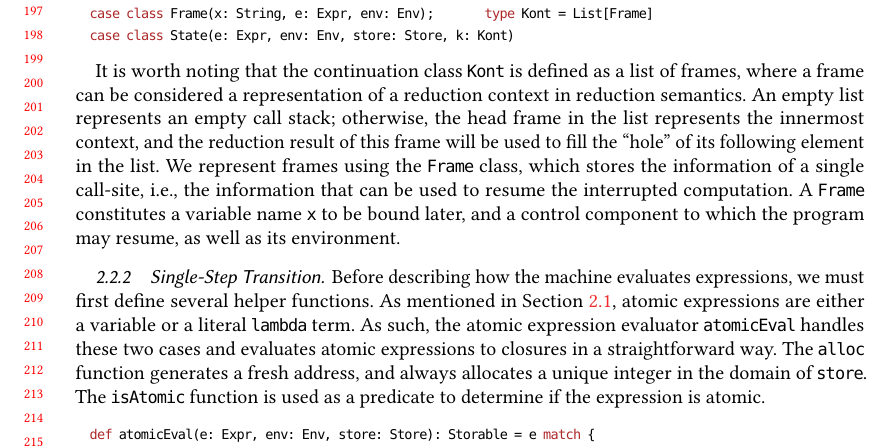
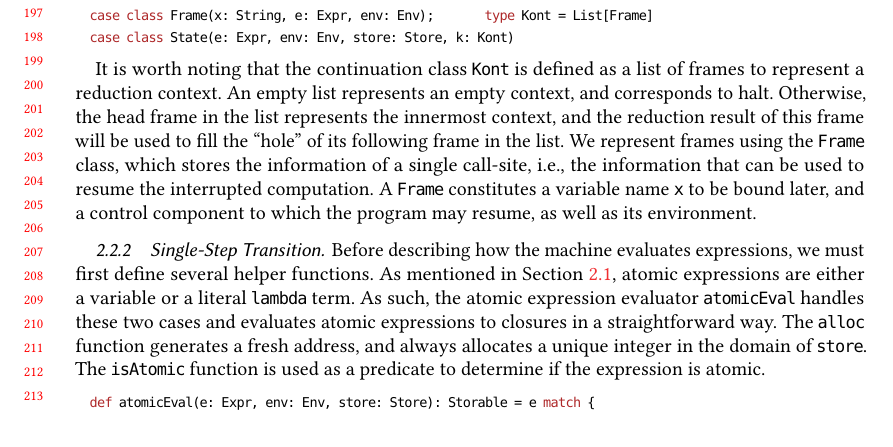
Before and after one commit to Kraks/RefuncAAM, a LaTeX paper (paper/paper.tex): part of page 5 of 26, cut so that both start at the same text. Compiled offline with pdfLaTeX.

Commit message:
revise frame/context

```diff
--- a/paper/paper.tex
+++ b/paper/paper.tex
@@ -552,11 +552,10 @@ The Scala representations for the components of the CESK machine are as follows:
 \end{lstlisting}
 
 It is worth noting that the continuation class @Kont@ is defined as a list of
-frames, where a frame can be considered a representation of a reduction context
-in reduction semantics.
-An empty list represents an empty call stack; otherwise, the head frame in the list
-represents the innermost context, and the reduction result of this frame will be used
-to fill the ``hole'' of its following element in the list.
+frames to represent a reduction context.
+An empty list represents an empty context, and corresponds to halt. Otherwise, the head
+frame in the list represents the innermost context, and the reduction result of this
+frame will be used to fill the ``hole'' of its following frame in the list.
 We represent frames using the @Frame@ class, which stores the information of a single
 call-site, i.e., the information that can be used to resume the interrupted computation.
 A @Frame@ constitutes a variable name @x@ to be bound later, and a control component
```
